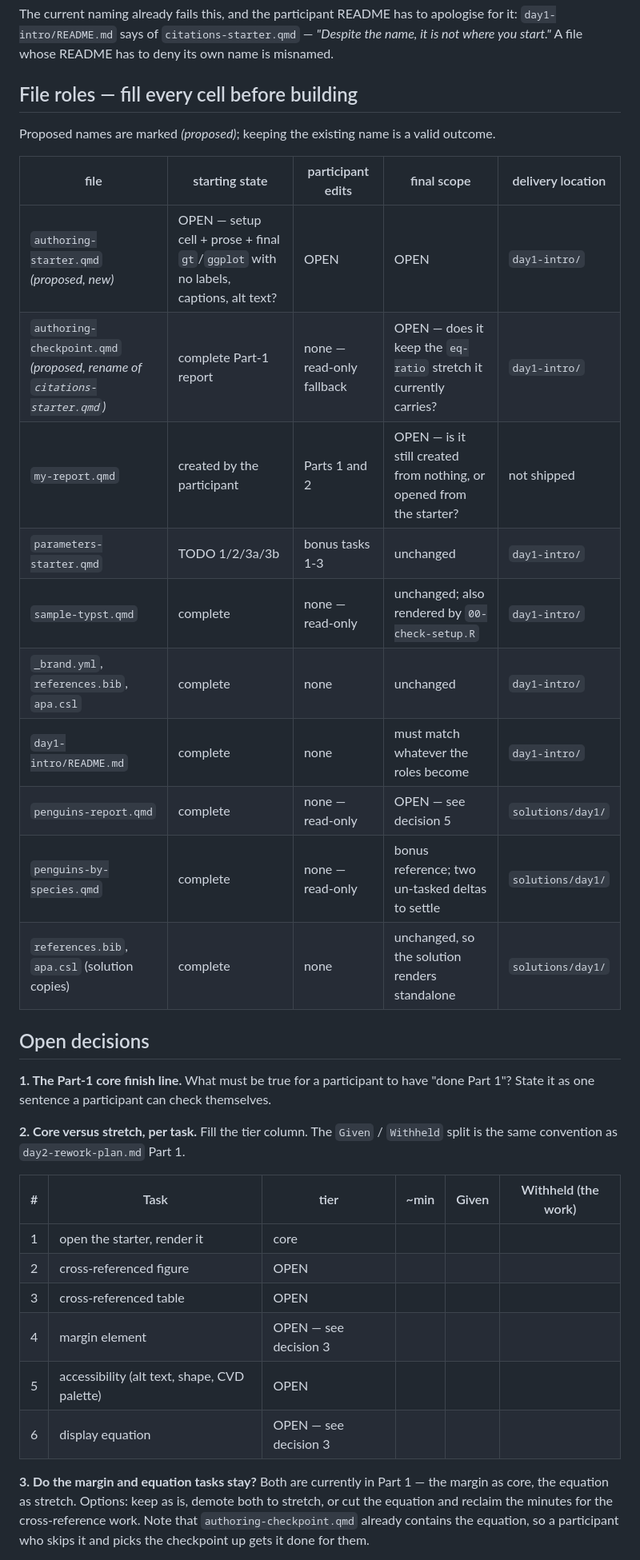
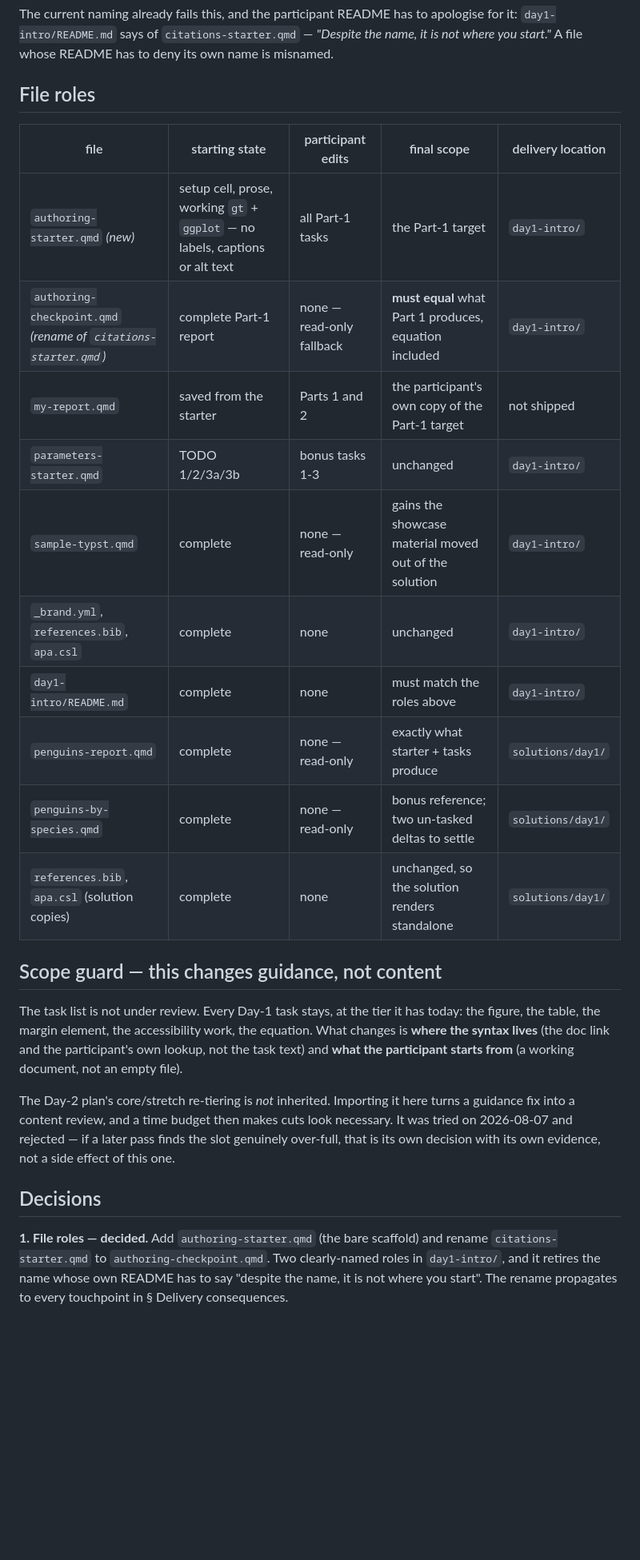
Before and after one commit to cderv/raukr-2026-quarto, a Markdown page: .claude/references/day1-rework-plan.md, the part around one of its changes. Shown at 80% size. GitHub-like rendering; blank space fills up the shorter version.

```diff
--- a/.claude/references/day1-rework-plan.md
+++ b/.claude/references/day1-rework-plan.md
@@ -55,42 +55,37 @@ The current naming already fails this, and the participant README has to apologi
 `day1-intro/README.md` says of `citations-starter.qmd` — *"Despite the name, it is not where you
 start."* A file whose README has to deny its own name is misnamed.
 
-## File roles — fill every cell before building
-
-Proposed names are marked *(proposed)*; keeping the existing name is a valid outcome.
+## File roles
 
 | file | starting state | participant edits | final scope | delivery location |
 |---|---|---|---|---|
-| `authoring-starter.qmd` *(proposed, new)* | OPEN — setup cell + prose + final `gt`/`ggplot` with no labels, captions, alt text? | OPEN | OPEN | `day1-intro/` |
-| `authoring-checkpoint.qmd` *(proposed, rename of `citations-starter.qmd`)* | complete Part-1 report | none — read-only fallback | OPEN — does it keep the `eq-ratio` stretch it currently carries? | `day1-intro/` |
-| `my-report.qmd` | created by the participant | Parts 1 and 2 | OPEN — is it still created from nothing, or opened from the starter? | not shipped |
+| `authoring-starter.qmd` *(new)* | setup cell, prose, working `gt` + `ggplot` — no labels, captions or alt text | all Part-1 tasks | the Part-1 target | `day1-intro/` |
+| `authoring-checkpoint.qmd` *(rename of `citations-starter.qmd`)* | complete Part-1 report | none — read-only fallback | **must equal** what Part 1 produces, equation included | `day1-intro/` |
+| `my-report.qmd` | saved from the starter | Parts 1 and 2 | the participant's own copy of the Part-1 target | not shipped |
 | `parameters-starter.qmd` | TODO 1/2/3a/3b | bonus tasks 1-3 | unchanged | `day1-intro/` |
-| `sample-typst.qmd` | complete | none — read-only | unchanged; also rendered by `00-check-setup.R` | `day1-intro/` |
+| `sample-typst.qmd` | complete | none — read-only | gains the showcase material moved out of the solution | `day1-intro/` |
 | `_brand.yml`, `references.bib`, `apa.csl` | complete | none | unchanged | `day1-intro/` |
-| `day1-intro/README.md` | complete | none | must match whatever the roles become | `day1-intro/` |
-| `penguins-report.qmd` | complete | none — read-only | OPEN — see decision 5 | `solutions/day1/` |
+| `day1-intro/README.md` | complete | none | must match the roles above | `day1-intro/` |
+| `penguins-report.qmd` | complete | none — read-only | exactly what starter + tasks produce | `solutions/day1/` |
 | `penguins-by-species.qmd` | complete | none — read-only | bonus reference; two un-tasked deltas to settle | `solutions/day1/` |
 | `references.bib`, `apa.csl` (solution copies) | complete | none | unchanged, so the solution renders standalone | `solutions/day1/` |
 
-## Open decisions
+## Scope guard — this changes guidance, not content
 
-**1. The Part-1 core finish line.** What must be true for a participant to have "done Part 1"? State
-it as one sentence a participant can check themselves.
+The task list is not under review. Every Day-1 task stays, at the tier it has today: the figure, the
+table, the margin element, the accessibility work, the equation. What changes is **where the syntax
+lives** (the doc link and the participant's own lookup, not the task text) and **what the participant
+starts from** (a working document, not an empty file).
 
-**2. Core versus stretch, per task.** Fill the tier column. The `Given` / `Withheld` split is the
-same convention as `day2-rework-plan.md` Part 1.
+The Day-2 plan's core/stretch re-tiering is *not* inherited. Importing it here turns a guidance fix
+into a content review, and a time budget then makes cuts look necessary. It was tried on 2026-08-07
+and rejected — if a later pass finds the slot genuinely over-full, that is its own decision with its
+own evidence, not a side effect of this one.
 
-| # | Task | tier | ~min | Given | Withheld (the work) |
-|---|---|---|---|---|---|
-| 1 | open the starter, render it | core | | | |
-| 2 | cross-referenced figure | OPEN | | | |
-| 3 | cross-referenced table | OPEN | | | |
-| 4 | margin element | OPEN — see decision 3 | | | |
-| 5 | accessibility (alt text, shape, CVD palette) | OPEN | | | |
-| 6 | display equation | OPEN — see decision 3 | | | |
+## Decisions
 
-**3. Do the margin and equation tasks stay?** Both are currently in Part 1 — the margin as core, the
-equation as stretch. Options: keep as is, demote both to stretch, or cut the equation and reclaim the
-minutes for the cross-reference work. Note that `authoring-checkpoint.qmd` already contains the
-equation, so a participant who skips it and picks the checkpoint up gets it done for them.
+**1. File roles — decided.** Add `authoring-starter.qmd` (the bare scaffold) and rename
+`citations-starter.qmd` to `authoring-checkpoint.qmd`. Two clearly-named roles in `day1-intro/`,
+and it retires the name whose own README has to say "despite the name, it is not where you start".
+The rename propagates to every touchpoint in § Delivery consequences.
 
```
Also changed, not shown: other parts of .claude/references/day1-rework-plan.md (+33 -15 lines).
